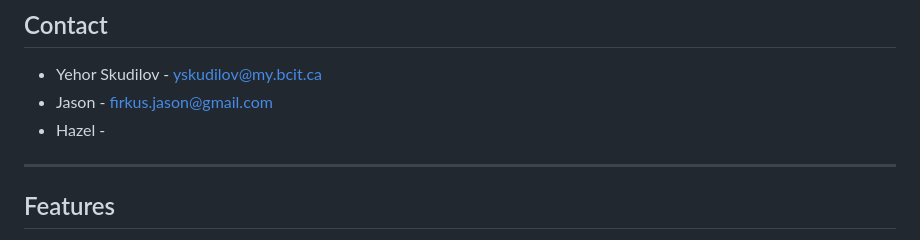
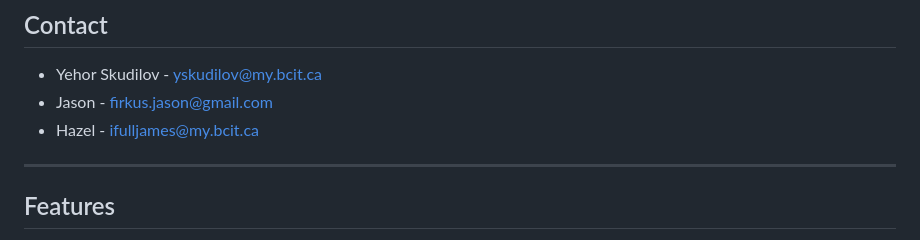
Before and after one commit to Likeemapples/1800_2025_BBY23, a Markdown page: README.md, the part around the change. GitHub-like rendering.

Commit message:
Fix contact information for Hazel in README.md

```diff
--- a/README.md
+++ b/README.md
@@ -19,7 +19,7 @@ Developed for the COMP1800 Projects 1 and Web Development courses, EcoAction uti
 ## Contact
 * Yehor Skudilov - yskudilov@my.bcit.ca
 * Jason - firkus.jason@gmail.com
-* Hazel -
+* Hazel - ifulljames@my.bcit.ca
 
 ---
 
```
